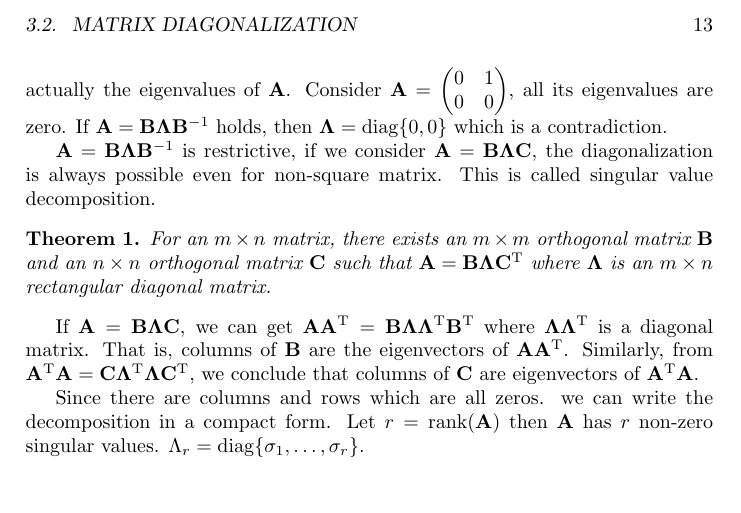
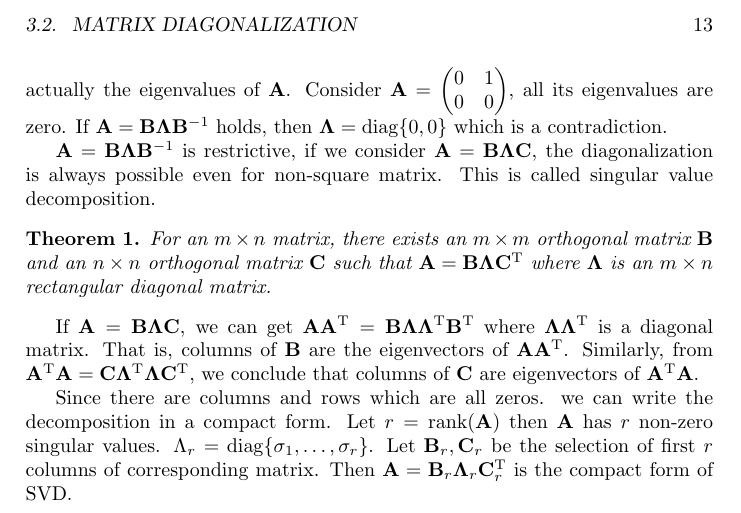
Before and after one commit to zhaofeng-shu33/undergraduate_statistics_review, a LaTeX book (whole.tex, which reads chapter_3.tex): part of page 13 of 13, cut so that both start at the same text. Compiled offline with pdfLaTeX.

Commit message:
finish compact form of SVD

```diff
--- a/chapter_3.tex
+++ b/chapter_3.tex
@@ -69,4 +69,4 @@ $\b{A} = \b{B} \b{\Lambda} \b{B}^{-1}$ is restrictive, if we consider $\b{A} = \
 \end{theorem}
 If $\b{A} = \b{B} \b{\Lambda} \b{C}$, we can get $\b{A}\b{A}^\t = \b{B} \b{\Lambda}\b{\Lambda}^\t \b{B}^\t$ where $\b{\Lambda}\b{\Lambda}^\t$ is a diagonal matrix. That is, columns of $\b{B}$ are the eigenvectors of $\b{A}\b{A}^\t$. Similarly, from $\b{A}^\t \b{A} = \b{C} \b{\Lambda}^\t \b{\Lambda} \b{C}^\t$, we conclude that columns of $\b{C}$ are eigenvectors of $\b{A}^\t \b{A}$.
 
-Since there are columns and rows which are all zeros. we can write the decomposition in a compact form. Let $r = \textrm{rank}(\b{A})$ then $\b{A}$ has $r$ non-zero singular values. $\Lambda_r = \diag\{\sigma_1, \dots, \sigma_r\}$.
+Since there are columns and rows which are all zeros. we can write the decomposition in a compact form. Let $r = \textrm{rank}(\b{A})$ then $\b{A}$ has $r$ non-zero singular values. $\Lambda_r = \diag\{\sigma_1, \dots, \sigma_r\}$. Let $\b{B}_r, \b{C}_r$ be the selection of first $r$ columns of corresponding matrix. Then $\b{A} = \b{B}_r \b{\Lambda}_r \b{C}_r^\t$ is the compact form of SVD.
```
